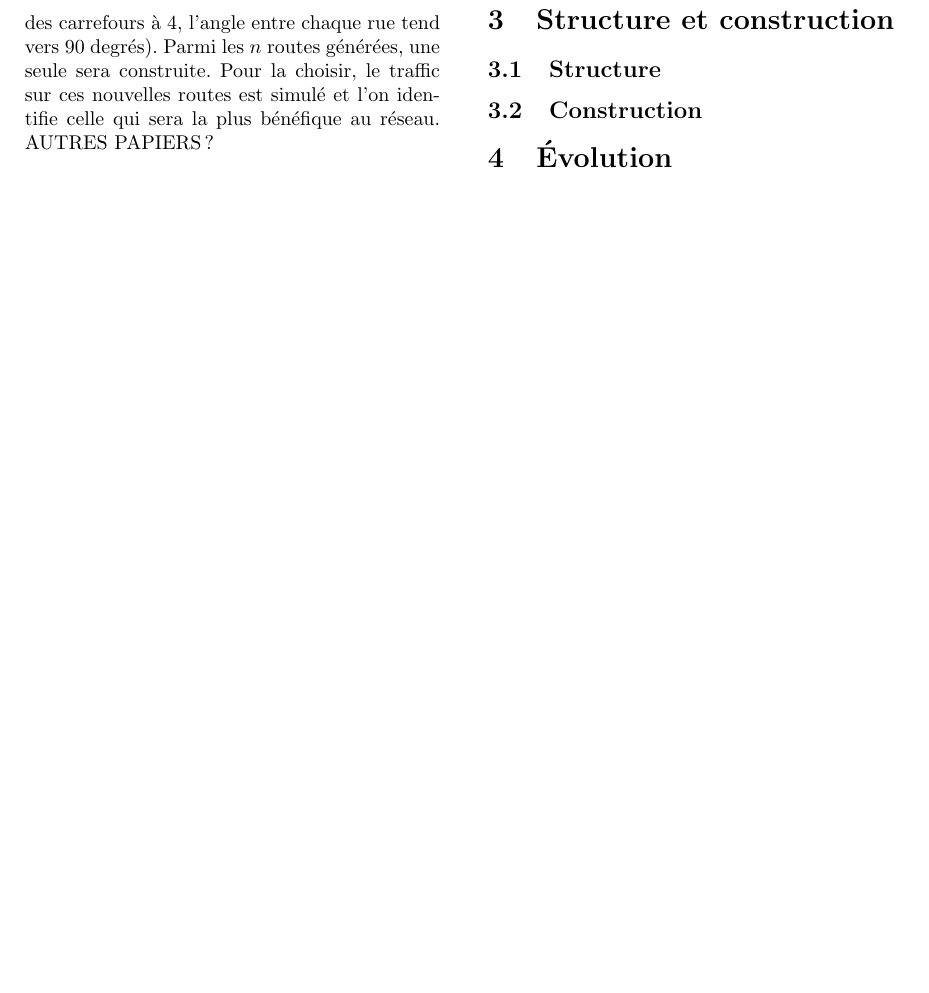
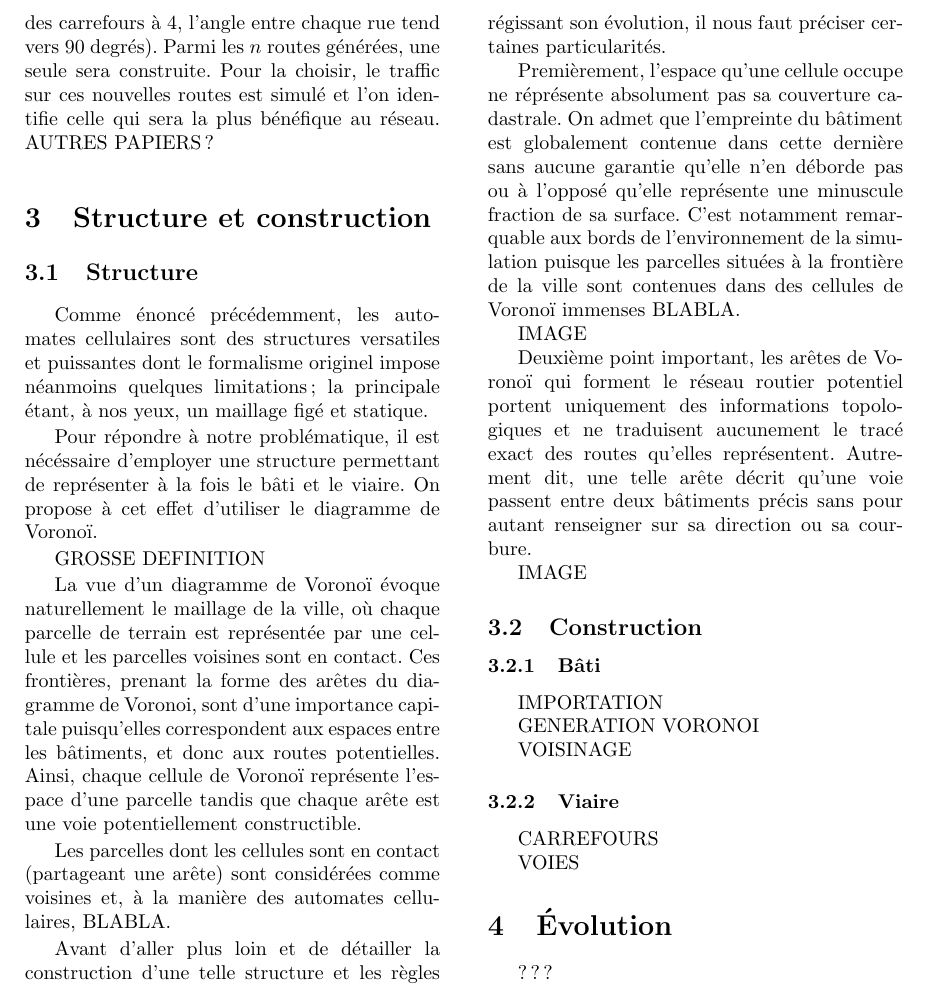
Before and after one commit to merwaaan/city, a LaTeX paper (doc/rapport.tex): part of page 4 of 4 before the commit and part of page 4 of 5 after it, cut so that both start at the same text, the shorter picture padded with empty space. Compiled offline with pdfLaTeX.

Commit message:
Write the report (a bit)

```diff
--- a/doc/rapport.tex
+++ b/doc/rapport.tex
@@ -254,11 +254,73 @@ au réseau. AUTRES PAPIERS?
 
 \subsection{Structure}
 
+Comme énoncé précédemment, les automates cellulaires sont des
+structures versatiles et puissantes dont le formalisme originel impose
+néanmoins quelques limitations; la principale étant, à nos yeux, un
+maillage figé et statique.
 
+Pour répondre à notre problématique, il est nécéssaire d'employer une
+structure permettant de représenter à la fois le bâti et le viaire. On
+propose à cet effet d'utiliser le diagramme de Voronoï.
+
+GROSSE DEFINITION
+
+La vue d'un diagramme de Voronoï évoque naturellement le maillage de
+la ville, où chaque parcelle de terrain est représentée par une
+cellule et les parcelles voisines sont en contact. Ces frontières,
+prenant la forme des arêtes du diagramme de Voronoi, sont d'une
+importance capitale puisqu'elles correspondent aux espaces entre les
+bâtiments, et donc aux routes potentielles. Ainsi, chaque cellule de
+Voronoï représente l'espace d'une parcelle tandis que chaque arête est
+une voie potentiellement constructible.
+
+Les parcelles dont les cellules sont en contact (partageant une arête)
+sont considérées comme voisines et, à la manière des automates
+cellulaires, BLABLA.
+
+Avant d'aller plus loin et de détailler la construction d'une telle
+structure et les règles régissant son évolution, il nous faut préciser
+certaines particularités.
+
+Premièrement, l'espace qu'une cellule occupe ne réprésente absolument
+pas sa couverture cadastrale. On admet que l'empreinte du bâtiment est
+globalement contenue dans cette dernière sans aucune garantie qu'elle
+n'en déborde pas ou à l'opposé qu'elle représente une minuscule
+fraction de sa surface. C'est notamment remarquable aux bords de
+l'environnement de la simulation puisque les parcelles situées à la
+frontière de la ville sont contenues dans des cellules de Voronoï
+immenses BLABLA.
+
+IMAGE
+
+Deuxième point important, les arêtes de Voronoï qui forment le réseau
+routier potentiel portent uniquement des informations topologiques et
+ne traduisent aucunement le tracé exact des routes qu'elles
+représentent. Autrement dit, une telle arête décrit qu'une voie
+passent entre deux bâtiments précis sans pour autant renseigner sur sa
+direction ou sa courbure.
+
+IMAGE
 
 \subsection{Construction}
 
+\subsubsection{Bâti}
+
+IMPORTATION
+
+GENERATION VORONOI
+
+VOISINAGE
+
+\subsubsection{Viaire}
+
+CARREFOURS
+
+VOIES
+
 \section{\'Evolution}
+
+???
 
 \end{multicols}
 
```
Also changed, not shown: doc/rapport.pdf.
